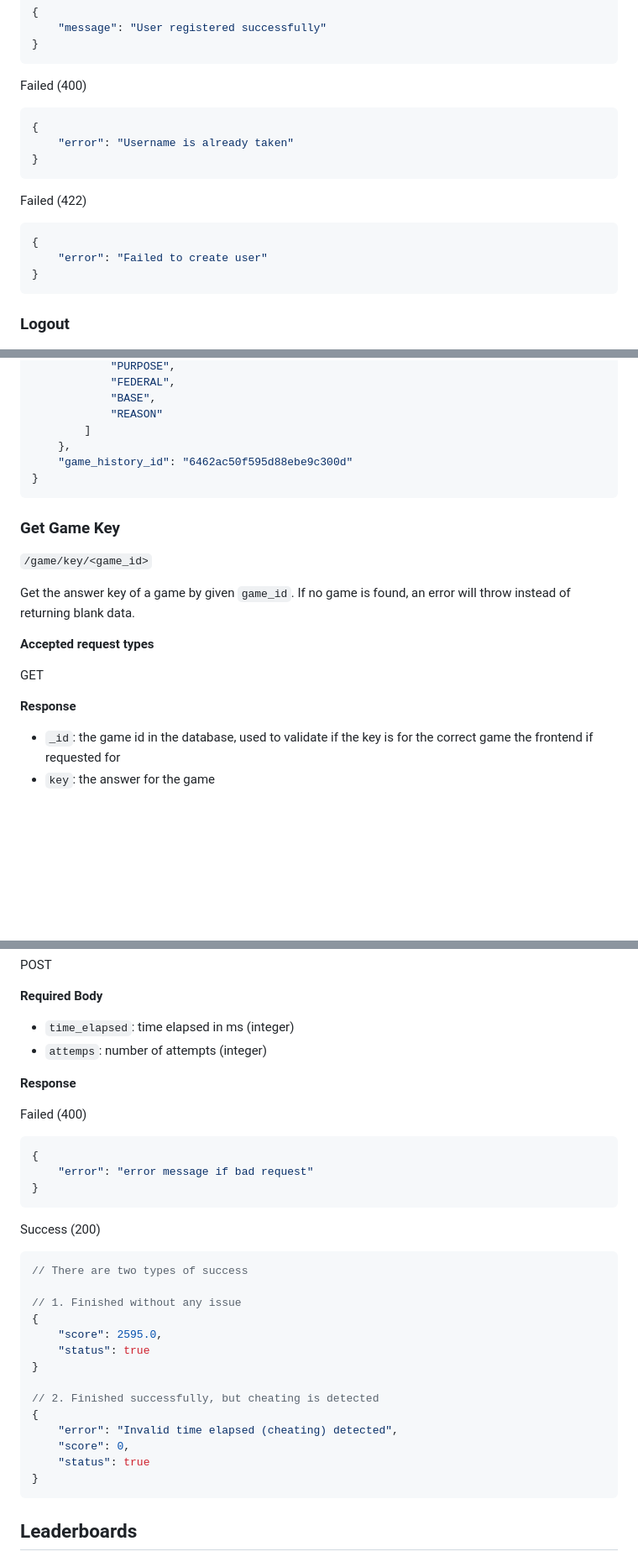
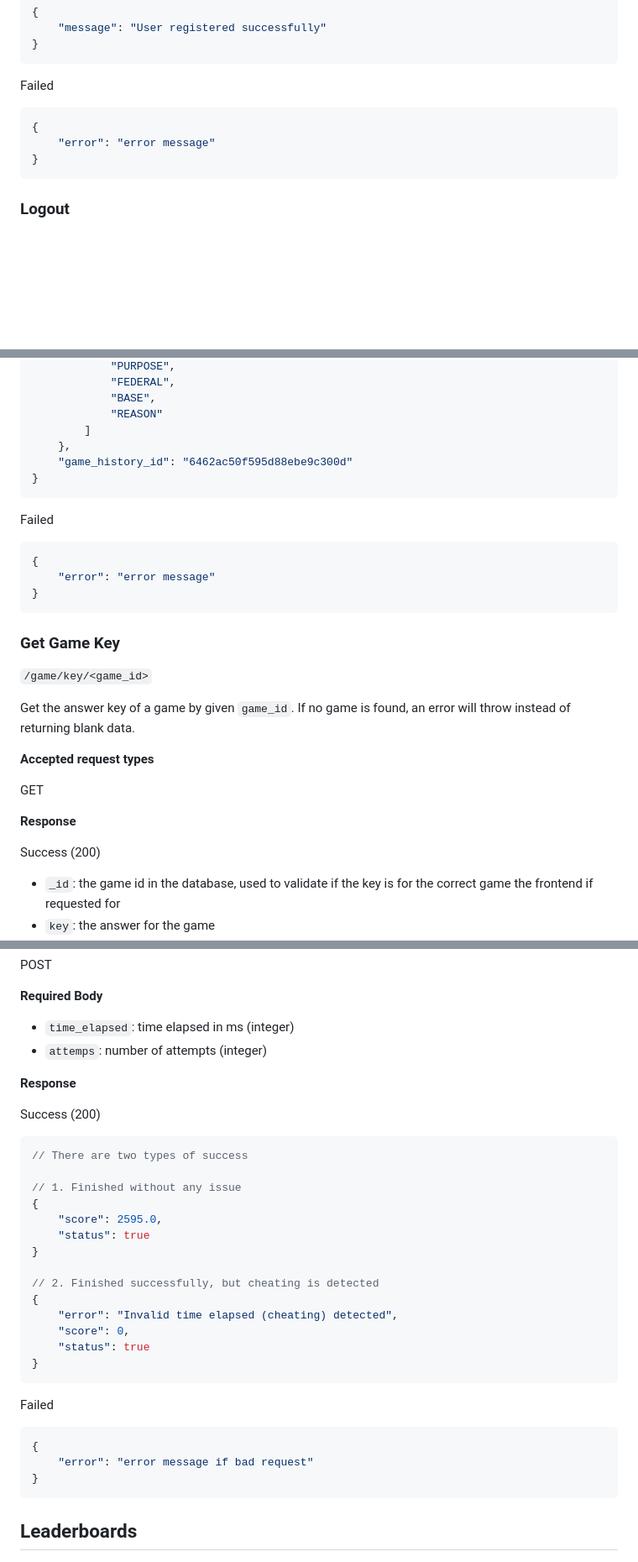
Before and after one commit to warrenlyr/CSS566-Final-Project, a Markdown page: Documentation/API Endpoints Document/README.md, 3 parts joined by grey strips. Shown at 84% size. GitHub-like rendering; blank space fills up the shorter version.

Commit message:
Updated API Endpoint Doc structure

````diff
--- a/Documentation/API Endpoints Document/README.md
+++ b/Documentation/API Endpoints Document/README.md
@@ -146,19 +146,11 @@ Success (200)
 }
 ```
 
-Failed (400)
+Failed
 
 ```json
 {
-    "error": "Username is already taken"
-}
-```
-
-Failed (422)
-
-```json
-{
-    "error": "Failed to create user"
+    "error": "error message"
 }
 ```
 
@@ -444,6 +448,14 @@ GET
 }
 ```
 
+Failed
+
+```json
+{
+    "error": "error message"
+}
+```
+
 ### Get Game Key
 
 `/game/key/<game_id>`
@@ -455,6 +467,8 @@ Get the answer key of a game by given `game_id`.  If no game is found, an error
 GET
 
 **Response**
+
+Success (200)
 
 - `_id`: the game id in the database, used to validate if the key is for the correct game the frontend if requested for
 - `key`: the answer for the game
@@ -522,14 +544,6 @@ POST
 
 **Response**
 
-Failed (400)
-
-```json
-{
-    "error": "error message if bad request"
-}
-```
-
 Success (200)
 
 ```json
@@ -546,6 +560,14 @@ Success (200)
     "error": "Invalid time elapsed (cheating) detected",
     "score": 0,
     "status": true
+}
+```
+
+Failed
+
+```json
+{
+    "error": "error message if bad request"
 }
 ```
 
````
Also changed, not shown: other parts of Documentation/API Endpoints Document/README.md (+22 -2 lines).
